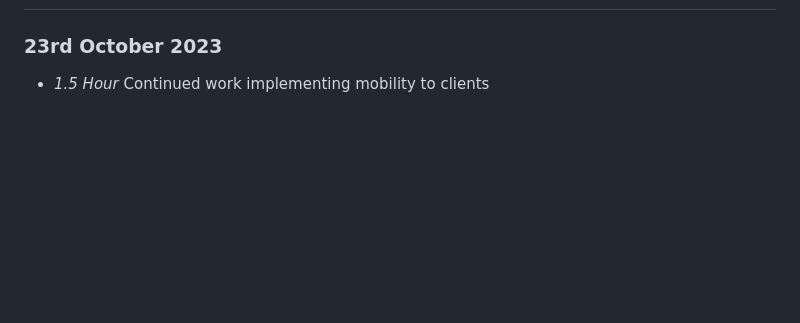
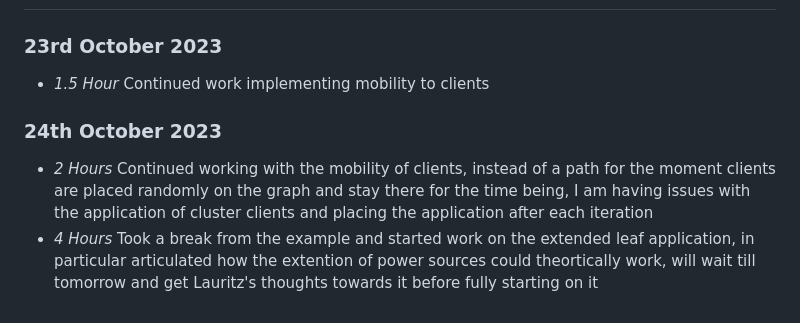
Before and after one commit to JamesNurdin/ECO-LEAF, a Markdown page: timelog.md, the part around the change. Rendered like a GitHub page; blank space fills up the shorter version.

Commit message:
updated timelog

```diff
--- a/timelog.md
+++ b/timelog.md
@@ -85,3 +85,6 @@
 ## wEEK 6
 ### 23rd October 2023
 * *1.5 Hour* Continued work implementing mobility to clients
+### 24th October 2023
+* *2 Hours* Continued working with the mobility of clients, instead of a path for the moment clients are placed randomly on the graph and stay there for the time being, I am having issues with the application of cluster clients and placing the application after each iteration
+* *4 Hours* Took a break from the example and started work on the extended leaf application, in particular articulated how the extention of power sources could theortically work, will wait till tomorrow and get Lauritz's thoughts towards it before fully starting on it
```
